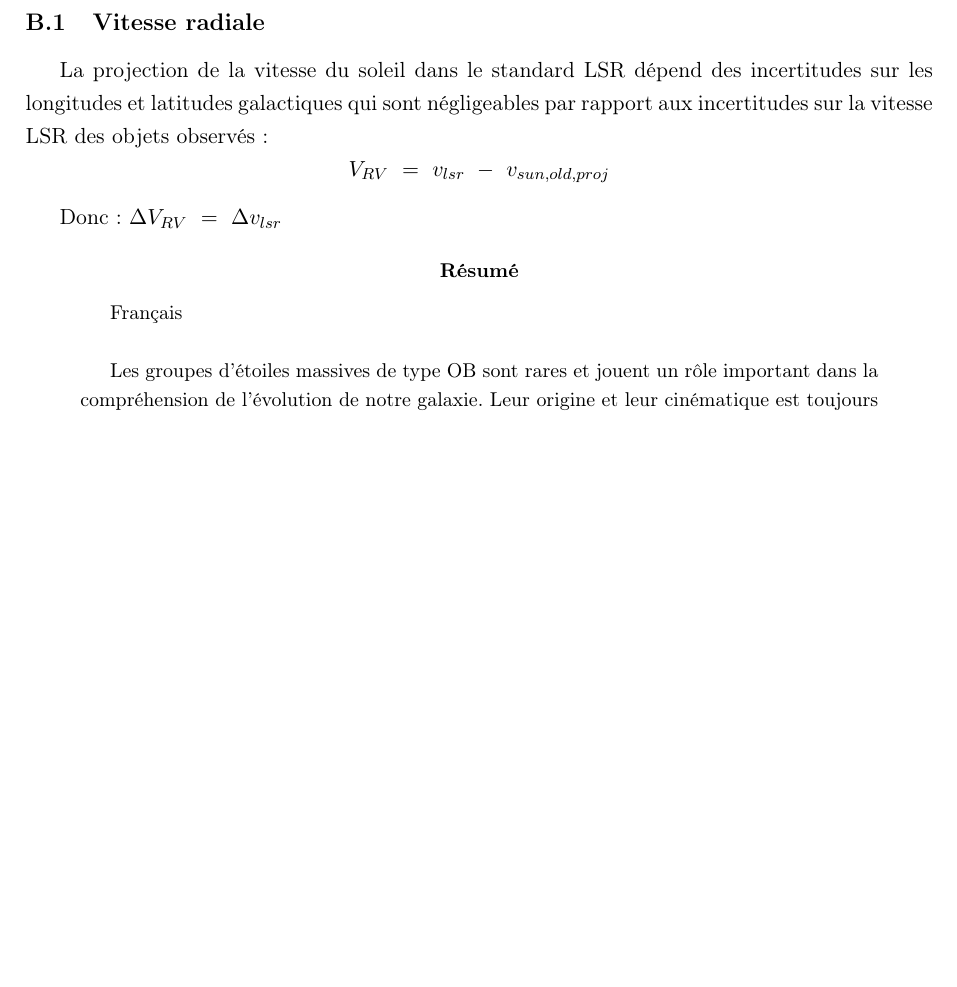
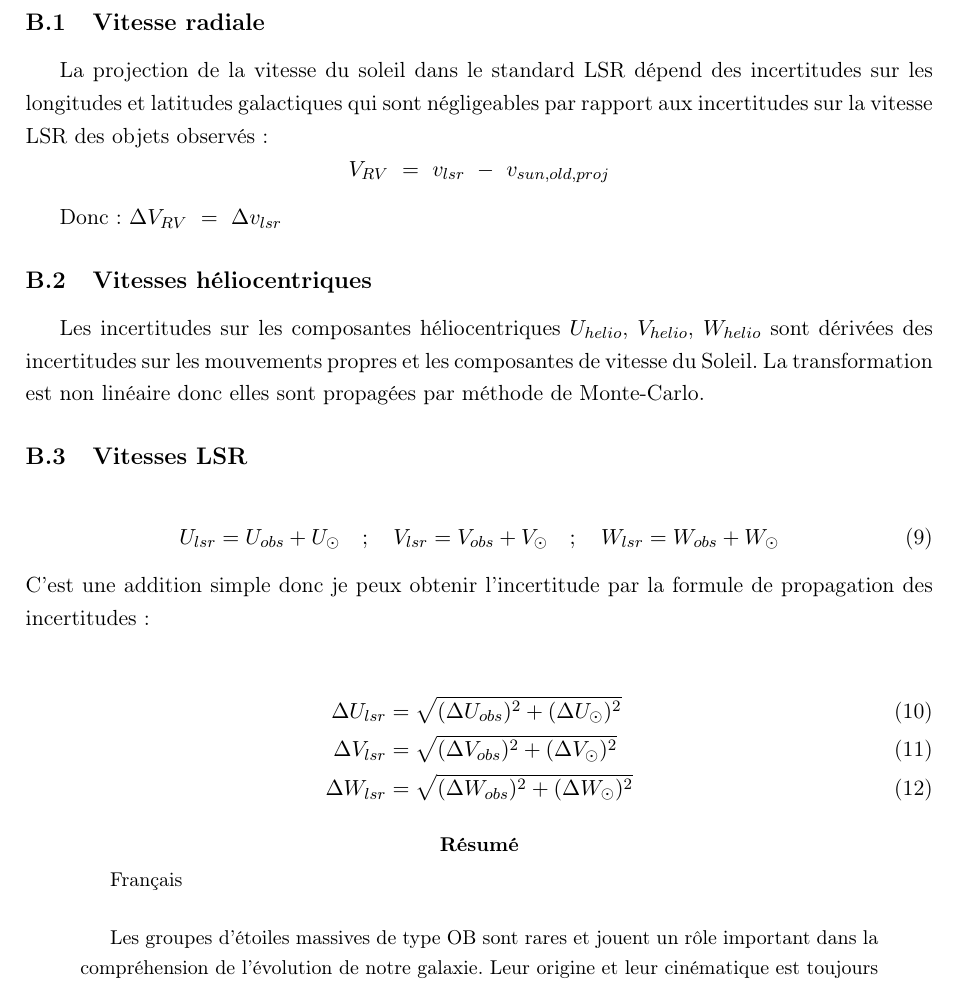
Before and after one commit to KyuriTaima/CygnusDynamics, a LaTeX paper (Rapport/Rapport de stage.tex): part of page 22 of 22 before the commit and part of page 22 of 23 after it, cut so that both start at the same text, the shorter picture padded with empty space. Compiled offline with pdfLaTeX.

Commit message:
Overleaf Connect auto-sync [2026-06-12 12:35:03]

```diff
--- a/Rapport/Rapport de stage.tex
+++ b/Rapport/Rapport de stage.tex
@@ -576,6 +576,20 @@
 
 	Donc: $\Delta V_{RV} \ = \ \Delta v_{lsr}$
 
+	\subsection{Vitesses héliocentriques}
+	Les incertitudes sur les composantes héliocentriques $U_{helio}$, $V_{helio}$, $W_{helio}$ sont dérivées des incertitudes sur les mouvements propres et les composantes de vitesse du Soleil. La transformation est non linéaire donc elles sont propagées par méthode de Monte-Carlo.
+
+	\subsection{Vitesses LSR}
+	\begin{equation}
+		U_{lsr} = U_{obs} + U_{\odot} \quad ; \quad V_{lsr} = V_{obs} + V_{\odot} \quad ; \quad W_{lsr} = W_{obs} + W_{\odot}
+	\end{equation}
+	C'est une addition simple donc je peux obtenir l'incertitude par la formule de propagation des incertitudes:
+
+	\begin{align}
+		\Delta U_{lsr} &= \sqrt{(\Delta U_{obs})^2 + (\Delta U_{\odot})^2} \\
+		\Delta V_{lsr} &= \sqrt{(\Delta V_{obs})^2 + (\Delta V_{\odot})^2} \\
+		\Delta W_{lsr} &= \sqrt{(\Delta W_{obs})^2 + (\Delta W_{\odot})^2}
+	\end{align}
 
 
 	\begin{abstract}
```
